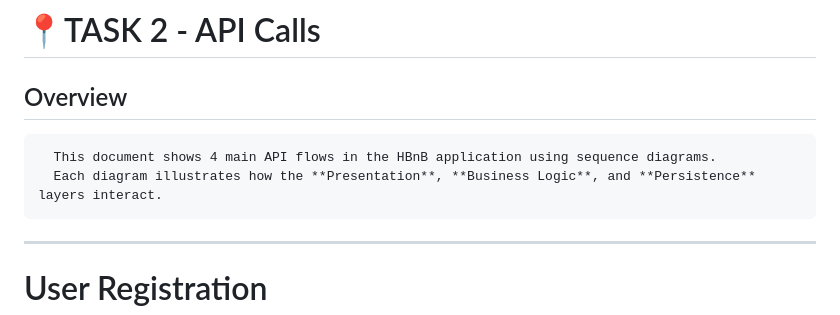
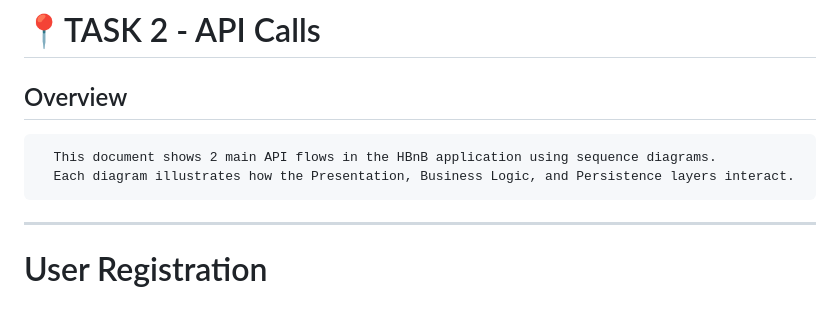
Before and after one commit to huseynalimehdiyev/holbertonschool-hbnb, a Markdown page: part1/README.md, the part around the change. Rendered like a GitHub page.

```diff
--- a/part1/README.md
+++ b/part1/README.md
@@ -197,8 +197,8 @@ classDiagram
 # 📍TASK 2 - API Calls
 
    ## Overview
-      This document shows 4 main API flows in the HBnB application using sequence diagrams.
-      Each diagram illustrates how the **Presentation**, **Business Logic**, and **Persistence** layers interact.
+      This document shows 2 main API flows in the HBnB application using sequence diagrams.
+      Each diagram illustrates how the Presentation, Business Logic, and Persistence layers interact.
 
 ---
 
```
